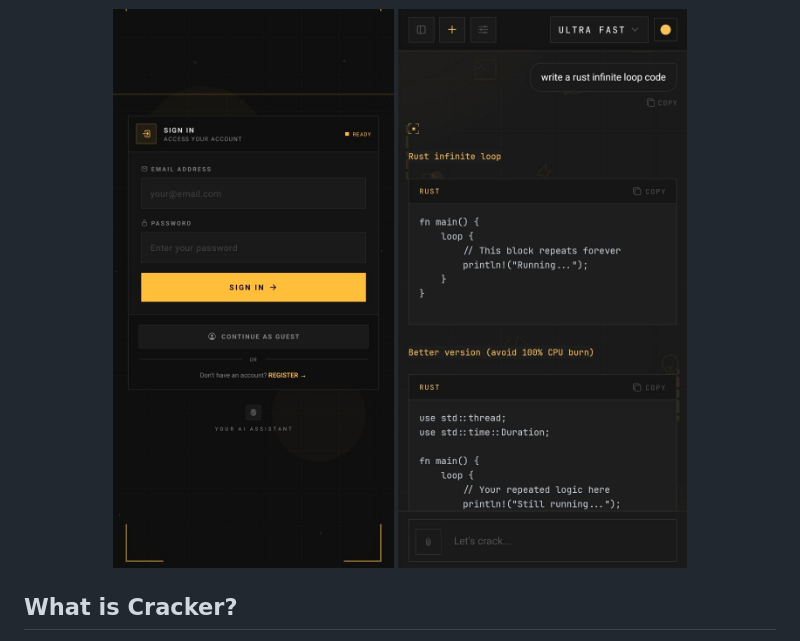
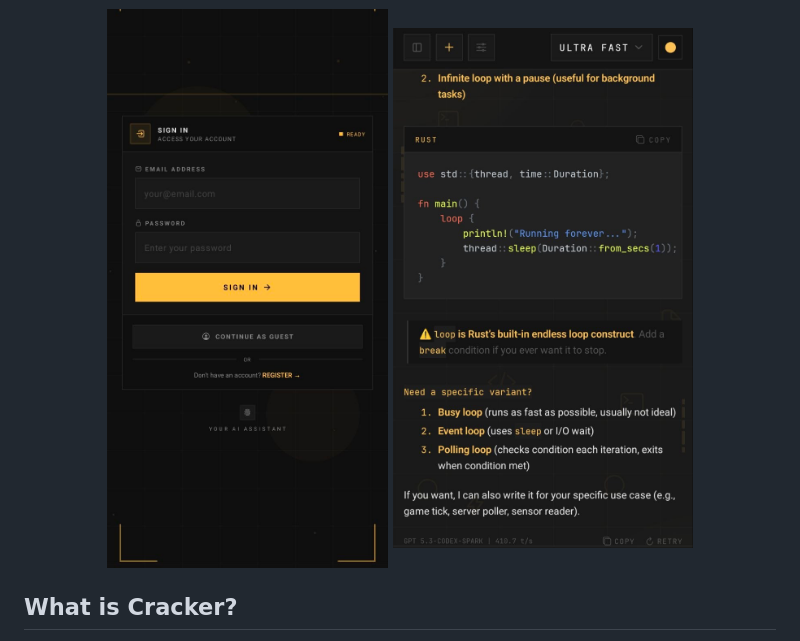
Before and after one commit to Max-109/cracker, a Markdown page: README.md, the part around one of its changes. GitHub-like rendering.

Commit message:
readme screenshots

```diff
--- a/README.md
+++ b/README.md
@@ -15,6 +15,6 @@
   <p>
     <img src="./docs/release/mobile-login.jpg" alt="Cracker mobile login" width="300" />
-    <img src="./docs/release/mobile-chat.jpg" alt="Cracker mobile chat" width="300" />
+    <img src="./docs/release/syntax-highlighting-preview.png" alt="Cracker mobile syntax highlighting preview" width="300" />
   </p>
 </div>
 
```
Also changed, not shown: other parts of README.md (+1 -1 lines).
